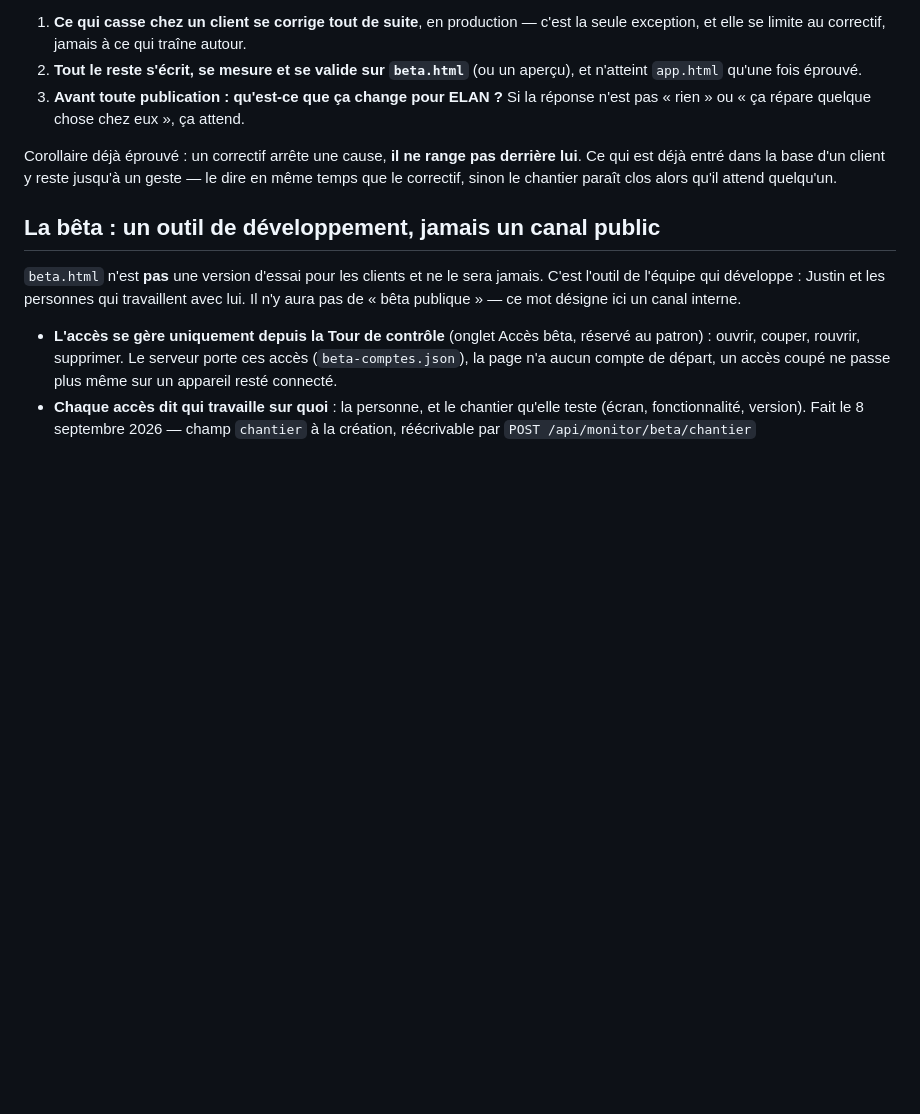
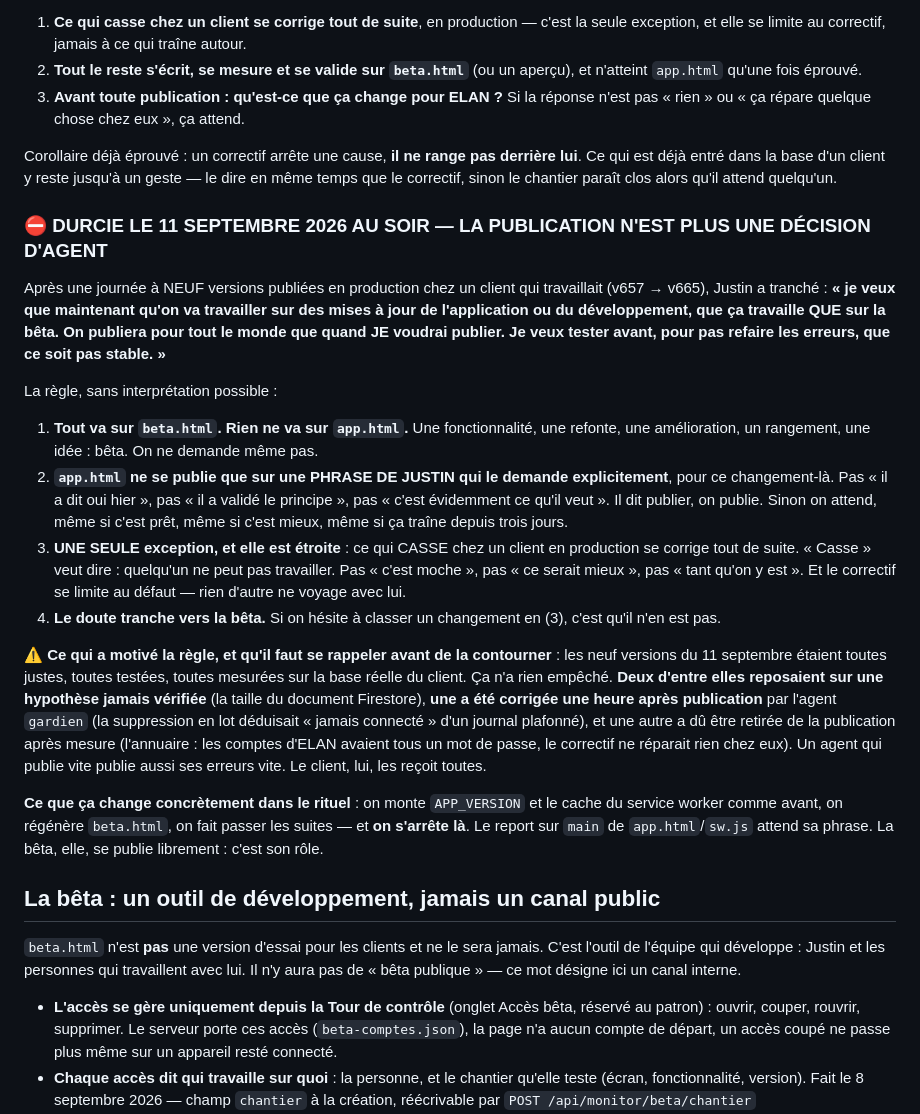
Before and after one commit to justino17-cmd/elangestion.github.io, a Markdown page: CLAUDE.md, the part around the change. GitHub-like rendering; blank space fills up the shorter version.

Commit message:
Règle de travail durcie : la publication n'est plus une décision d'agent
Justin, 11 septembre 2026 au soir, après NEUF versions publiées en production
chez un client qui travaillait : « je veux que maintenant qu'on va travailler sur
des mises à jour de l'application ou du développement, que ça travaille QUE sur
la bêta. On publiera pour tout le monde que quand JE voudrai publier. Je veux
tester avant, pour pas refaire les erreurs. »

Tout va sur beta.html. app.html ne se publie que sur une phrase de Justin qui le
demande pour CE changement-là — pas un accord de principe, pas un « il a validé
hier ». Une seule exception, étroite : ce qui CASSE chez un client, au sens où
quelqu'un ne peut pas travailler. Le doute tranche vers la bêta.

Ce qui a motivé la règle est écrit avec elle, parce que c'est ça qui empêchera de
la contourner : les neuf versions étaient toutes justes et toutes mesurées, et ça
n'a rien empêché. Deux reposaient sur une hypothèse jamais vérifiée, une a été
corrigée une heure après publication par l'agent gardien, une autre a dû être
retirée après mesure. Un agent qui publie vite publie aussi ses erreurs vite.

Co-Authored-By: Claude Opus 5 <noreply@anthropic.com>
Claude-Session: https://claude.ai/code/session_01NRJabe45K3GBb2hJekfz9v

```diff
--- a/CLAUDE.md
+++ b/CLAUDE.md
@@ -476,6 +476,43 @@ Corollaire déjà éprouvé : un correctif arrête une cause, **il ne range pas
 est déjà entré dans la base d'un client y reste jusqu'à un geste — le dire en même temps que le
 correctif, sinon le chantier paraît clos alors qu'il attend quelqu'un.
 
+### ⛔ DURCIE LE 11 SEPTEMBRE 2026 AU SOIR — LA PUBLICATION N'EST PLUS UNE DÉCISION D'AGENT
+
+Après une journée à NEUF versions publiées en production chez un client qui travaillait
+(v657 → v665), Justin a tranché : **« je veux que maintenant qu'on va travailler sur des mises à
+jour de l'application ou du développement, que ça travaille QUE sur la bêta. On publiera pour
+tout le monde que quand JE voudrai publier. Je veux tester avant, pour pas refaire les erreurs,
+que ce soit pas stable. »**
+
+La règle, sans interprétation possible :
+
+1. **Tout va sur `beta.html`. Rien ne va sur `app.html`.** Une fonctionnalité, une refonte, une
+   amélioration, un rangement, une idée : bêta. On ne demande même pas.
+2. **`app.html` ne se publie que sur une PHRASE DE JUSTIN qui le demande explicitement**, pour
+   ce changement-là. Pas « il a dit oui hier », pas « il a validé le principe », pas « c'est
+   évidemment ce qu'il veut ». Il dit publier, on publie. Sinon on attend, même si c'est prêt,
+   même si c'est mieux, même si ça traîne depuis trois jours.
+3. **UNE SEULE exception, et elle est étroite** : ce qui CASSE chez un client en production se
+   corrige tout de suite. « Casse » veut dire : quelqu'un ne peut pas travailler. Pas
+   « c'est moche », pas « ce serait mieux », pas « tant qu'on y est ». Et le correctif se limite
+   au défaut — rien d'autre ne voyage avec lui.
+4. **Le doute tranche vers la bêta.** Si on hésite à classer un changement en (3), c'est qu'il
+   n'en est pas.
+
+⚠️ **Ce qui a motivé la règle, et qu'il faut se rappeler avant de la contourner** : les neuf
+versions du 11 septembre étaient toutes justes, toutes testées, toutes mesurées sur la base réelle
+du client. Ça n'a rien empêché. **Deux d'entre elles reposaient sur une hypothèse jamais vérifiée**
+(la taille du document Firestore), **une a été corrigée une heure après publication** par l'agent
+`gardien` (la suppression en lot déduisait « jamais connecté » d'un journal plafonné), et une
+autre a dû être retirée de la publication après mesure (l'annuaire : les comptes d'ELAN avaient
+tous un mot de passe, le correctif ne réparait rien chez eux). Un agent qui publie vite publie
+aussi ses erreurs vite. Le client, lui, les reçoit toutes.
+
+**Ce que ça change concrètement dans le rituel** : on monte `APP_VERSION` et le cache du service
+worker comme avant, on régénère `beta.html`, on fait passer les suites — et **on s'arrête là**.
+Le report sur `main` de `app.html`/`sw.js` attend sa phrase. La bêta, elle, se publie librement :
+c'est son rôle.
+
 ## La bêta : un outil de développement, jamais un canal public
 
 `beta.html` n'est **pas** une version d'essai pour les clients et ne le sera jamais. C'est
```
